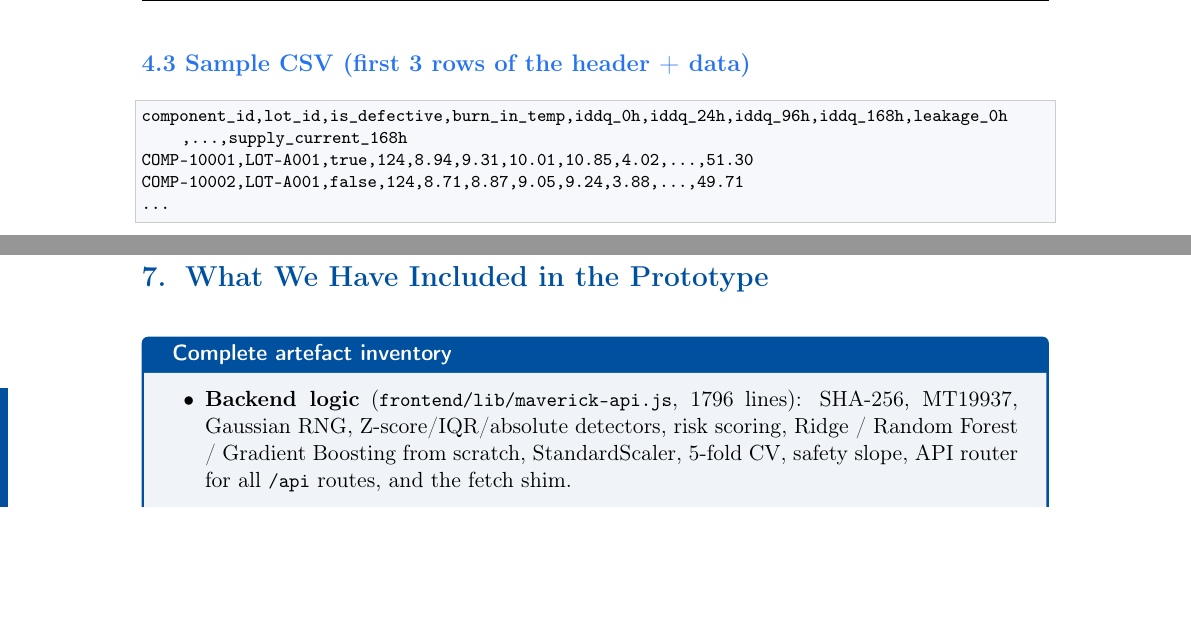
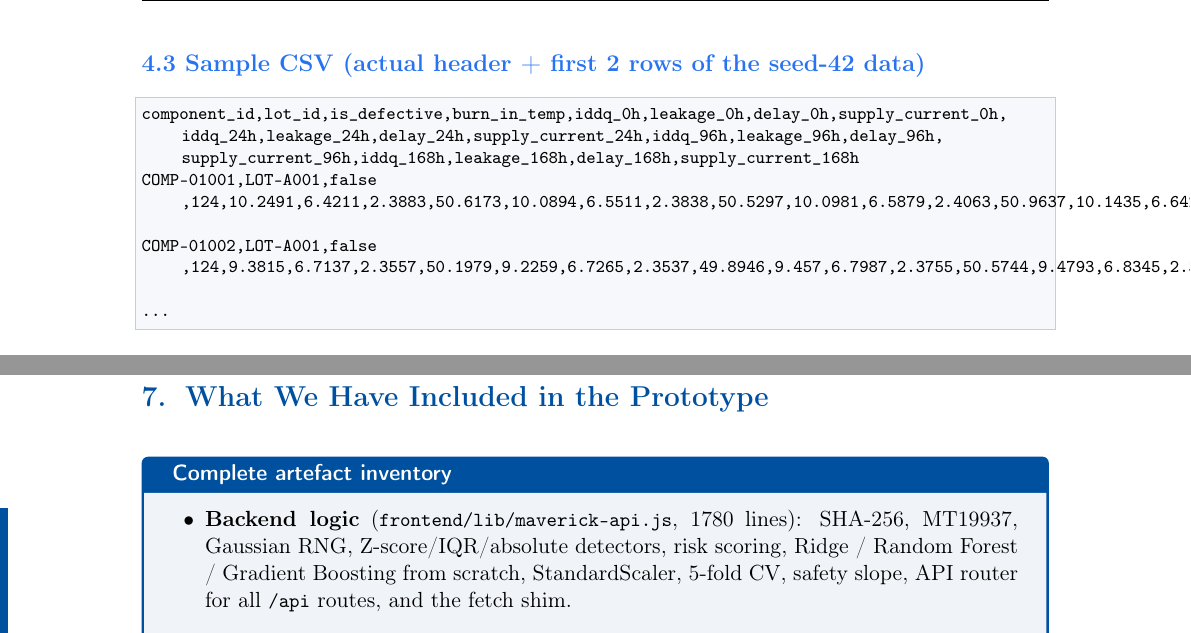
Before and after one commit to Manjunath2006548/maverick-sih2026, a LaTeX document (docs/PRISMA_Comprehensive_Report.tex): two parts of pages 5 and 6 of 10, joined at a grey line, cut so that both start at the same text, the shorter picture padded with empty space. Compiled offline with pdfLaTeX.

Commit message:
PRISMA: correct LaTeX reports (maverick-api 1780 lines, real seed-42 sample CSV rows)

```diff
--- a/docs/PRISMA_Comprehensive_Report.tex
+++ b/docs/PRISMA_Comprehensive_Report.tex
@@ -257,11 +257,11 @@ quality managers (audit trail via certificates), and procurement (incoming mater
 Module B automatically adapts its feature vector, and if 168h is absent Module B trains on the
 0h$\rightarrow$24h drift trend instead. A minimum of 10 training rows per parameter is required.
 
-\subsection*{4.3 Sample CSV (first 3 rows of the header + data)}
+\subsection*{4.3 Sample CSV (actual header + first 2 rows of the seed-42 data)}
 \begin{lstlisting}
-component_id,lot_id,is_defective,burn_in_temp,iddq_0h,iddq_24h,iddq_96h,iddq_168h,leakage_0h,...,supply_current_168h
-COMP-10001,LOT-A001,true,124,8.94,9.31,10.01,10.85,4.02,...,51.30
-COMP-10002,LOT-A001,false,124,8.71,8.87,9.05,9.24,3.88,...,49.71
+component_id,lot_id,is_defective,burn_in_temp,iddq_0h,leakage_0h,delay_0h,supply_current_0h,iddq_24h,leakage_24h,delay_24h,supply_current_24h,iddq_96h,leakage_96h,delay_96h,supply_current_96h,iddq_168h,leakage_168h,delay_168h,supply_current_168h
+COMP-01001,LOT-A001,false,124,10.2491,6.4211,2.3883,50.6173,10.0894,6.5511,2.3838,50.5297,10.0981,6.5879,2.4063,50.9637,10.1435,6.6421,2.4162,50.8007
+COMP-01002,LOT-A001,false,124,9.3815,6.7137,2.3557,50.1979,9.2259,6.7265,2.3537,49.8946,9.457,6.7987,2.3755,50.5744,9.4793,6.8345,2.3797,50.9254
 ...
 \end{lstlisting}
 
@@ -336,7 +336,7 @@ cards, and downloadable HTML \emph{Acceptance / Rejection / Manual Review} certi
 
 \answerbox{Complete artefact inventory}{
   \begin{itemize}[leftmargin=1.5em]
-    \item \textbf{Backend logic} (\code{frontend/lib/maverick-api.js}, 1796 lines): SHA-256,
+    \item \textbf{Backend logic} (\code{frontend/lib/maverick-api.js}, 1780 lines): SHA-256,
           MT19937, Gaussian RNG, Z-score/IQR/absolute detectors, risk scoring, Ridge / Random Forest /
           Gradient Boosting from scratch, StandardScaler, 5-fold CV, safety slope, API router for all
           \code{/api} routes, and the fetch shim.
```
Also changed, not shown: docs/PRISMA_Complete_Implementation_Report.tex (+4 -4 lines).
